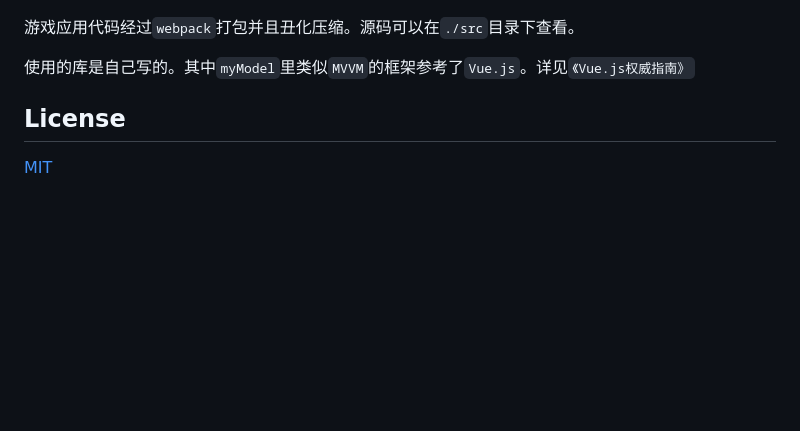
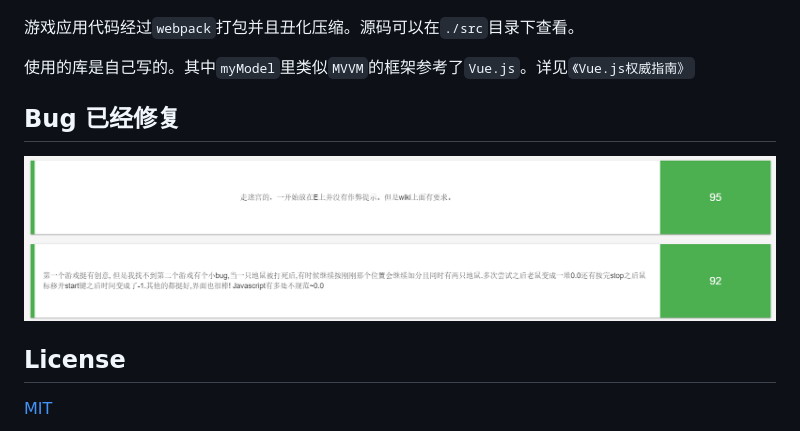
Before and after one commit to HeskeyBaozi/web-homework-sysu, a Markdown page: ReadMe.md, the part around the change. Rendered like a GitHub page; pictures changed too: img/have-been-fixed.png (added); blank space fills up the shorter version.

Commit message:
修复bug

```diff
--- a/ReadMe.md
+++ b/ReadMe.md
@@ -10,5 +10,8 @@
 
 使用的库是自己写的。其中`myModel`里类似`MVVM`的框架参考了`Vue.js`。详见`《Vue.js权威指南》`
 
+
+## Bug 已经修复
+![bug](./img/have-been-fixed.png)
 ## License
 [MIT](/LICENSE)
```
